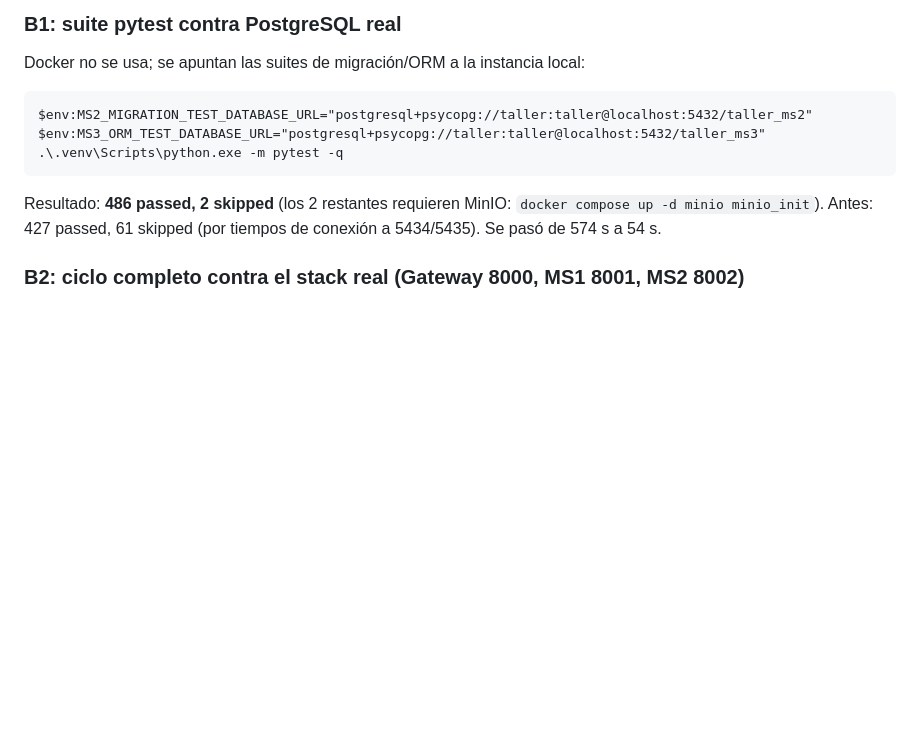
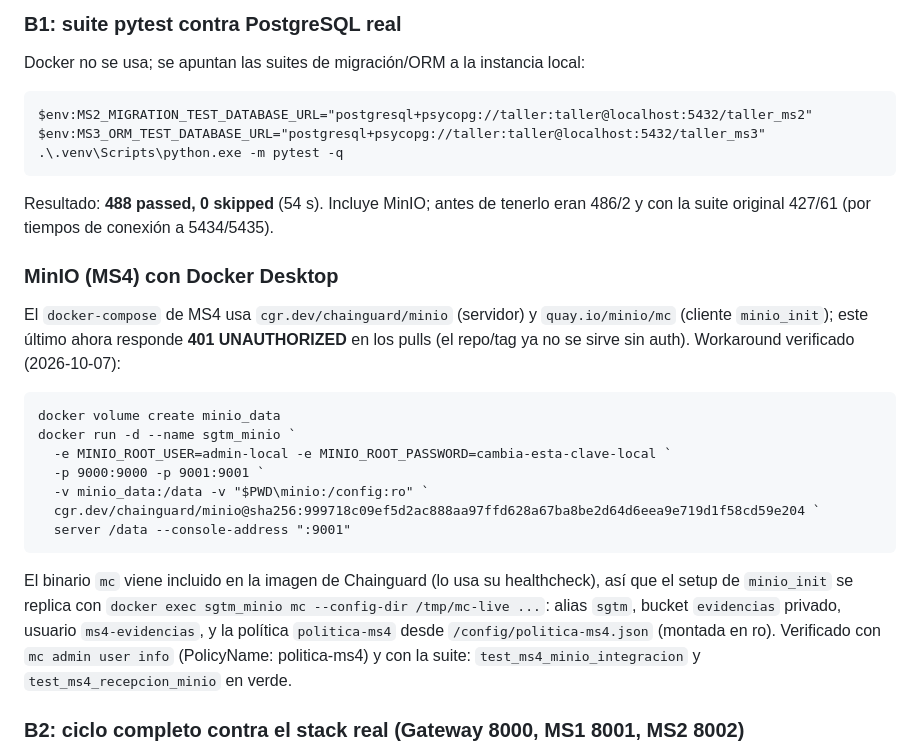
Before and after one commit to Vncmk78/Taller_mecanico_sistematizado, a Markdown page: CONEXIONES.md, the part around the change. Rendered like a GitHub page; blank space fills up the shorter version.

Commit message:
docs: suite backend 488/0 con MinIO local y workaround del pull de mc

````diff
--- a/CONEXIONES.md
+++ b/CONEXIONES.md
@@ -602,9 +602,32 @@ $env:MS3_ORM_TEST_DATABASE_URL="postgresql+psycopg://taller:taller@localhost:543
 .\.venv\Scripts\python.exe -m pytest -q
 ```
 
-Resultado: **486 passed, 2 skipped** (los 2 restantes requieren MinIO:
-`docker compose up -d minio minio_init`). Antes: 427 passed, 61 skipped
-(por tiempos de conexión a 5434/5435). Se pasó de 574 s a 54 s.
+Resultado: **488 passed, 0 skipped** (54 s). Incluye MinIO; antes de tenerlo eran
+486/2 y con la suite original 427/61 (por tiempos de conexión a 5434/5435).
+
+### MinIO (MS4) con Docker Desktop
+
+El `docker-compose` de MS4 usa `cgr.dev/chainguard/minio` (servidor) y
+`quay.io/minio/mc` (cliente `minio_init`); este último ahora responde **401
+UNAUTHORIZED** en los pulls (el repo/tag ya no se sirve sin auth). Workaround
+verificado (2026-10-07):
+
+```
+docker volume create minio_data
+docker run -d --name sgtm_minio `
+  -e MINIO_ROOT_USER=admin-local -e MINIO_ROOT_PASSWORD=cambia-esta-clave-local `
+  -p 9000:9000 -p 9001:9001 `
+  -v minio_data:/data -v "$PWD\minio:/config:ro" `
+  cgr.dev/chainguard/minio@sha256:999718c09ef5d2ac888aa97ffd628a67ba8be2d64d6eea9e719d1f58cd59e204 `
+  server /data --console-address ":9001"
+```
+
+El binario `mc` viene incluido en la imagen de Chainguard (lo usa su healthcheck),
+así que el setup de `minio_init` se replica con `docker exec sgtm_minio mc
+--config-dir /tmp/mc-live ...`: alias `sgtm`, bucket `evidencias` privado, usuario
+`ms4-evidencias`, y la política `politica-ms4` desde `/config/politica-ms4.json`
+(montada en ro). Verificado con `mc admin user info` (PolicyName: politica-ms4) y
+con la suite: `test_ms4_minio_integracion` y `test_ms4_recepcion_minio` en verde.
 
 ### B2: ciclo completo contra el stack real (Gateway 8000, MS1 8001, MS2 8002)
 
````
